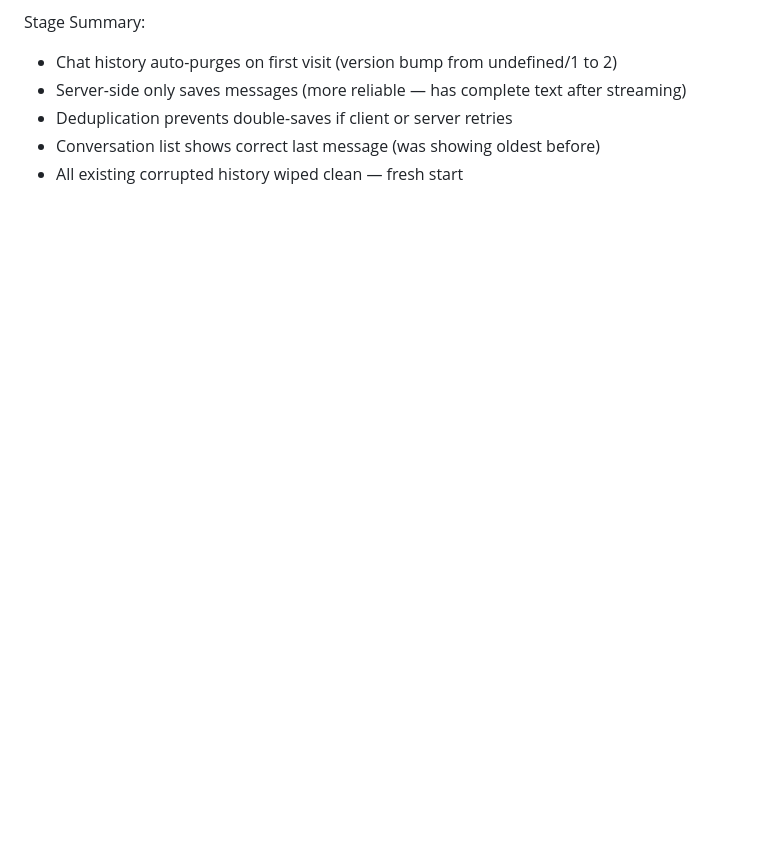
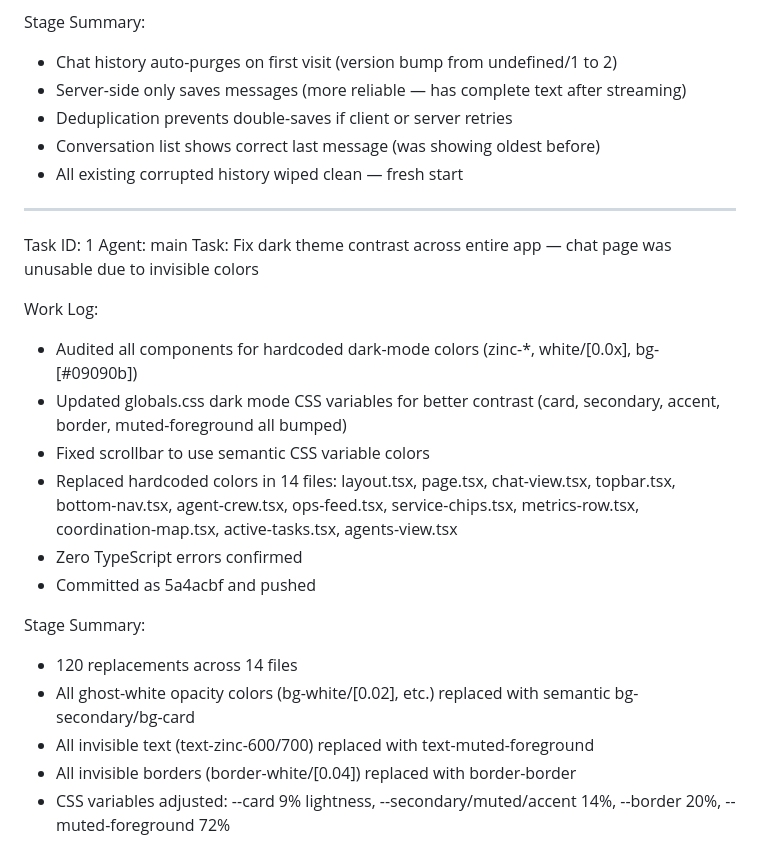
Before and after one commit to timilehin-dev/opencode, a Markdown page: worklog.md, the part around the change. Rendered like a GitHub page; blank space fills up the shorter version.

Commit message:
34a4c63c-33fe-4ef0-a120-078f21c4dd7a

```diff
--- a/worklog.md
+++ b/worklog.md
@@ -160,3 +160,22 @@ Stage Summary:
 - Deduplication prevents double-saves if client or server retries
 - Conversation list shows correct last message (was showing oldest before)
 - All existing corrupted history wiped clean — fresh start
+---
+Task ID: 1
+Agent: main
+Task: Fix dark theme contrast across entire app — chat page was unusable due to invisible colors
+
+Work Log:
+- Audited all components for hardcoded dark-mode colors (zinc-*, white/[0.0x], bg-[#09090b])
+- Updated globals.css dark mode CSS variables for better contrast (card, secondary, accent, border, muted-foreground all bumped)
+- Fixed scrollbar to use semantic CSS variable colors
+- Replaced hardcoded colors in 14 files: layout.tsx, page.tsx, chat-view.tsx, topbar.tsx, bottom-nav.tsx, agent-crew.tsx, ops-feed.tsx, service-chips.tsx, metrics-row.tsx, coordination-map.tsx, active-tasks.tsx, agents-view.tsx
+- Zero TypeScript errors confirmed
+- Committed as 5a4acbf and pushed
+
+Stage Summary:
+- 120 replacements across 14 files
+- All ghost-white opacity colors (bg-white/[0.02], etc.) replaced with semantic bg-secondary/bg-card
+- All invisible text (text-zinc-600/700) replaced with text-muted-foreground
+- All invisible borders (border-white/[0.04]) replaced with border-border
+- CSS variables adjusted: --card 9% lightness, --secondary/muted/accent 14%, --border 20%, --muted-foreground 72%
```
